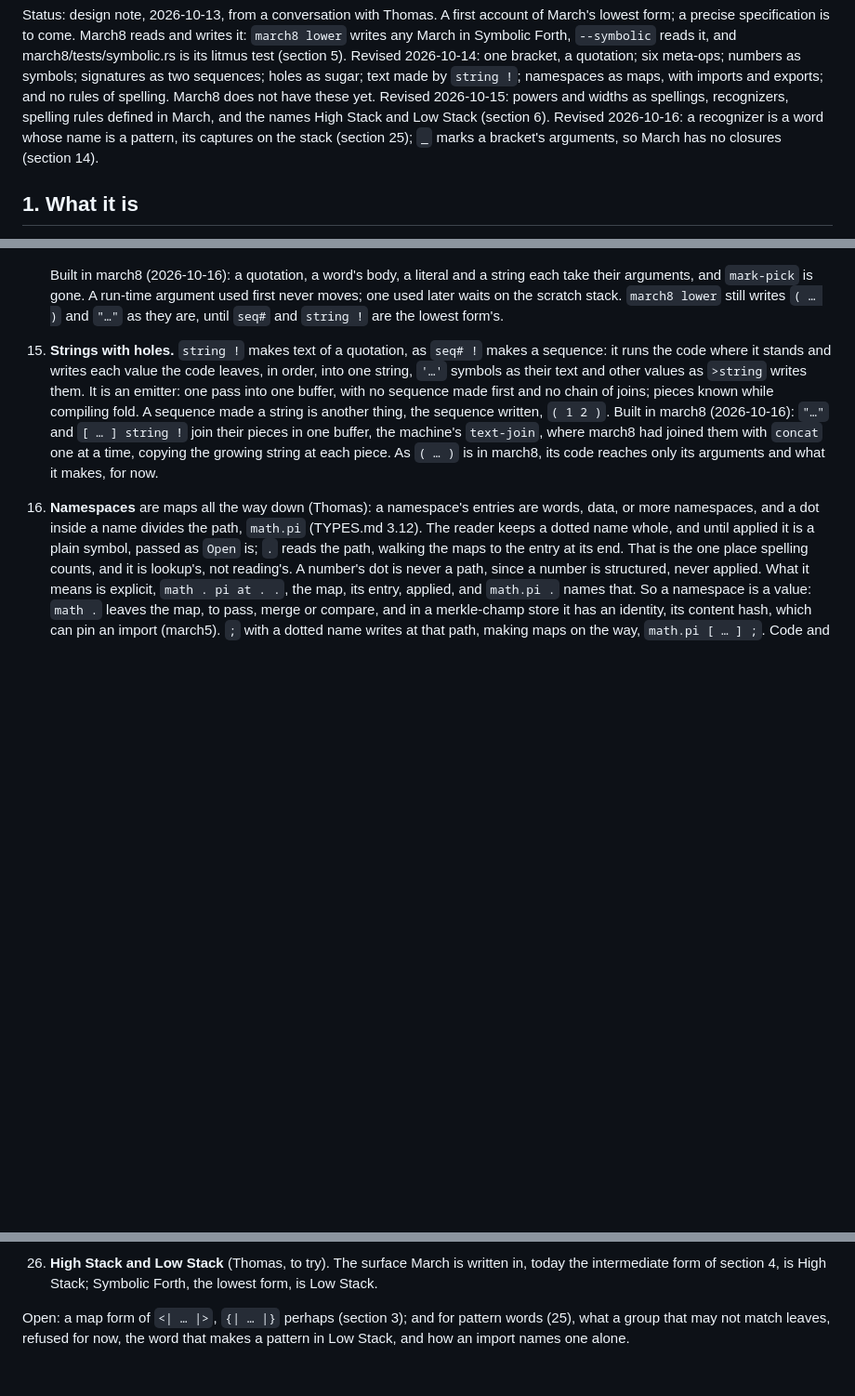
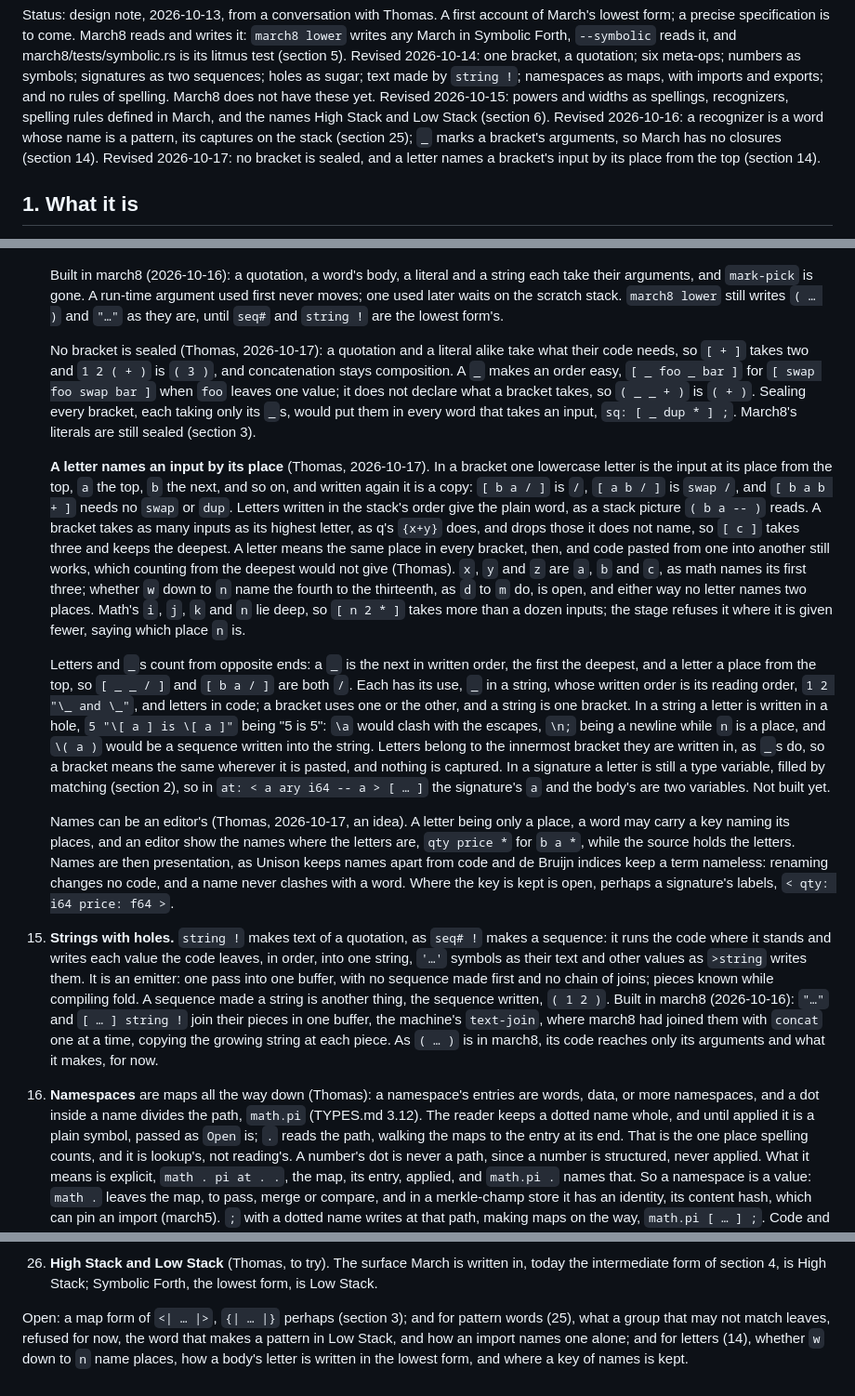
Before and after one commit to openbohemians/march, a Markdown page: doc/design/SYMBOLIC-FORTH.md, 3 parts joined by grey strips. Shown at 93% size. Rendered like a GitHub page; blank space fills up the shorter version.

Commit message:
Unseal every bracket and name inputs by letter, in the design
No bracket is sealed: `[ + ]` takes two and `1 2 ( + )` is `( 3 )`, so
concatenation stays composition, and `_` makes an order easy without
declaring what a bracket takes. In a body one lowercase letter is the
input at its place from the top, `a` the top, `b` the next, a bracket
taking as many as its highest letter, so code pasted between brackets
keeps its meaning; `x y z` are `a b c`. `_` stays for strings, a letter
there is written in a hole, `\[ a ]`, and an editor key showing names in
place of letters is recorded as an idea. Not built yet.

Co-Authored-By: Claude Opus 5.5 <noreply@anthropic.com>
Claude-Session: https://claude.ai/code/session_018C8eT4LJTFZggodfkW1gNZ

```diff
--- a/doc/design/SYMBOLIC-FORTH.md
+++ b/doc/design/SYMBOLIC-FORTH.md
@@ -12,7 +12,9 @@ and no rules of spelling. March8 does not have these yet. Revised
 defined in March, and the names High Stack and Low Stack (section 6).
 Revised 2026-10-16: a recognizer is a word whose name is a pattern, its
 captures on the stack (section 25); `_` marks a bracket's arguments, so
-March has no closures (section 14).
+March has no closures (section 14). Revised 2026-10-17: no bracket is
+sealed, and a letter names a bracket's input by its place from the top
+(section 14).
 
 ## 1. What it is
 
@@ -362,6 +365,55 @@ Settled (Thomas, 2026-10-14), not built:
     run-time argument used first never moves; one used later waits on the
     scratch stack. `march8 lower` still writes `( … )` and `"…"` as they
     are, until `seq#` and `string !` are the lowest form's.
+
+    No bracket is sealed (Thomas, 2026-10-17): a quotation and a literal
+    alike take what their code needs, so `[ + ]` takes two and `1 2 ( + )`
+    is `( 3 )`, and concatenation stays composition. A `_` makes an order
+    easy, `[ _ foo _ bar ]` for `[ swap foo swap bar ]` when `foo` leaves
+    one value; it does not declare what a bracket takes, so `( _ _ + )` is
+    `( + )`. Sealing every bracket, each taking only its `_`s, would put
+    them in every word that takes an input, `sq: [ _ dup * ] ;`. March8's
+    literals are still sealed (section 3).
+
+    **A letter names an input by its place** (Thomas, 2026-10-17). In a
+    bracket one lowercase letter is the input at its place from the top,
+    `a` the top, `b` the next, and so on, and written again it is a copy:
+    `[ b a / ]` is `/`, `[ a b / ]` is `swap /`, and `[ b a b + ]` needs
+    no `swap` or `dup`. Letters written in the stack's order give the
+    plain word, as a stack picture `( b a -- )` reads. A bracket takes as
+    many inputs as its highest letter, as q's `{x+y}` does, and drops
+    those it does not name, so `[ c ]` takes three and keeps the deepest.
+    A letter means the same place in every bracket, then, and code pasted
+    from one into another still works, which counting from the deepest
+    would not give (Thomas). `x`, `y` and `z` are `a`, `b` and `c`, as
+    math names its first three; whether `w` down to `n` name the fourth to
+    the thirteenth, as `d` to `m` do, is open, and either way no letter
+    names two places. Math's `i`, `j`, `k` and `n` lie deep, so
+    `[ n 2 * ]` takes more than a dozen inputs; the stage refuses it where
+    it is given fewer, saying which place `n` is.
+
+    Letters and `_`s count from opposite ends: a `_` is the next in
+    written order, the first the deepest, and a letter a place from the
+    top, so `[ _ _ / ]` and `[ b a / ]` are both `/`. Each has its use,
+    `_` in a string, whose written order is its reading order,
+    `1 2 "\_ and \_"`, and letters in code; a bracket uses one or the
+    other, and a string is one bracket. In a string a letter is written in
+    a hole, `5 "\[ a ] is \[ a ]"` being "5 is 5": `\a` would clash with
+    the escapes, `\n;` being a newline while `n` is a place, and `\( a )`
+    would be a sequence written into the string. Letters belong to the innermost bracket they are written in, as
+    `_`s do, so a bracket means the same wherever it is pasted, and
+    nothing is captured. In a signature a letter is still a type variable,
+    filled by matching (section 2), so in `at: < a ary i64 -- a > [ … ]`
+    the signature's `a` and the body's are two variables. Not built yet.
+
+    Names can be an editor's (Thomas, 2026-10-17, an idea). A letter being
+    only a place, a word may carry a key naming its places, and an editor
+    show the names where the letters are, `qty price *` for `b a *`, while
+    the source holds the letters. Names are then presentation, as Unison
+    keeps names apart from code and de Bruijn indices keep a term
+    nameless: renaming changes no code, and a name never clashes with a
+    word. Where the key is kept is open, perhaps a signature's labels,
+    `< qty: i64 price: f64 >`.
 15. **Strings with holes.** `string !` makes text of a quotation, as
     `seq# !` makes a sequence: it runs the code where it stands and writes
     each value the code leaves, in order, into one string, `'…'` symbols as
@@ -699,4 +751,6 @@ Settled (Thomas, 2026-10-15):
 Open: a map form of `<| … |>`, `{| … |}` perhaps (section 3); and for
 pattern words (25), what a group that may not match leaves, refused for
 now, the word that makes a pattern in Low Stack, and how an import names
-one alone.
+one alone; and for letters (14), whether `w` down to `n` name places, how
+a body's letter is written in the lowest form, and where a key of names
+is kept.
```
Also changed, not shown: other parts of doc/design/SYMBOLIC-FORTH.md (+2 -1 lines), doc/design/TYPES.md (+2 -1 lines).
